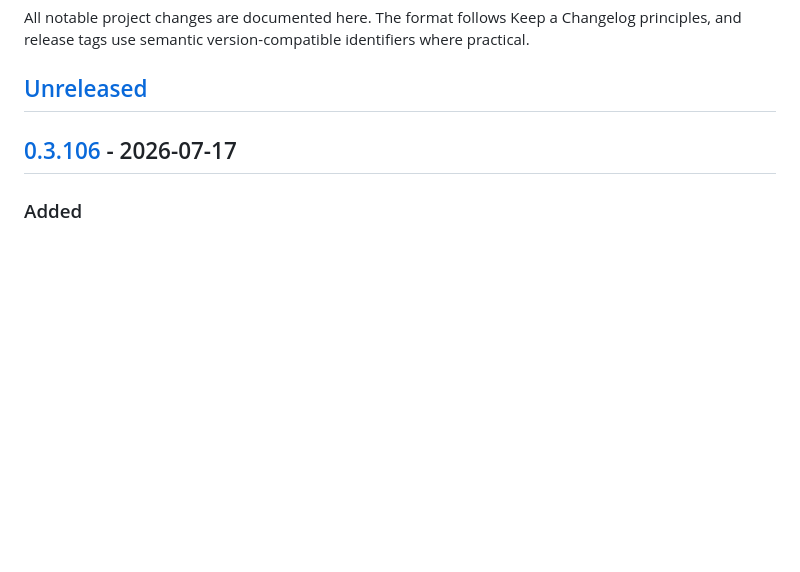
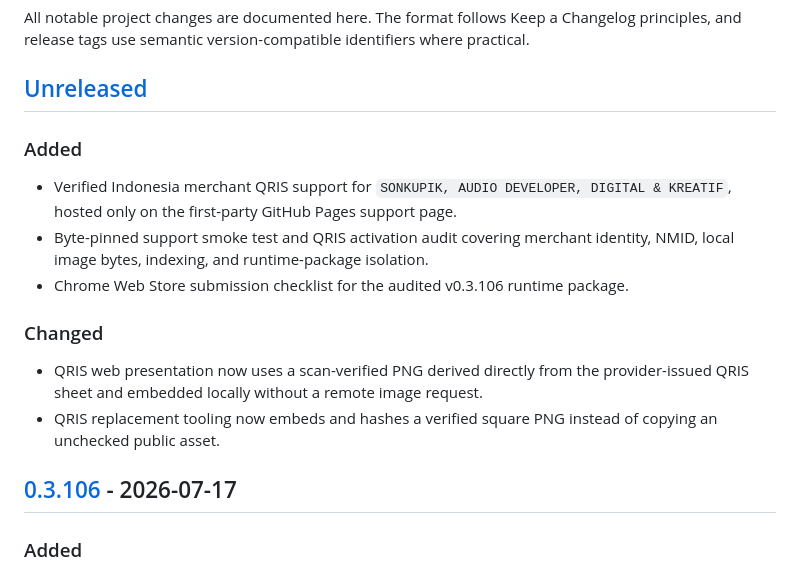
Before and after one commit to masarray/arsonkupik-extension, a Markdown page: CHANGELOG.md, the part around the change. Rendered like a GitHub page; blank space fills up the shorter version.

Commit message:
Record verified QRIS support activation

```diff
--- a/CHANGELOG.md
+++ b/CHANGELOG.md
@@ -3,6 +3,17 @@
 All notable project changes are documented here. The format follows Keep a Changelog principles, and release tags use semantic version-compatible identifiers where practical.
 
 ## [Unreleased]
+
+### Added
+
+- Verified Indonesia merchant QRIS support for `SONKUPIK, AUDIO DEVELOPER, DIGITAL & KREATIF`, hosted only on the first-party GitHub Pages support page.
+- Byte-pinned support smoke test and QRIS activation audit covering merchant identity, NMID, local image bytes, indexing, and runtime-package isolation.
+- Chrome Web Store submission checklist for the audited v0.3.106 runtime package.
+
+### Changed
+
+- QRIS web presentation now uses a scan-verified PNG derived directly from the provider-issued QRIS sheet and embedded locally without a remote image request.
+- QRIS replacement tooling now embeds and hashes a verified square PNG instead of copying an unchecked public asset.
 
 ## [0.3.106] - 2026-07-17
 
```
